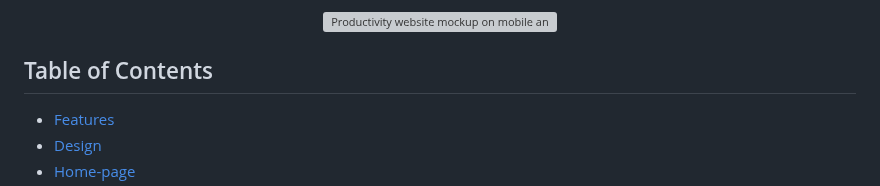
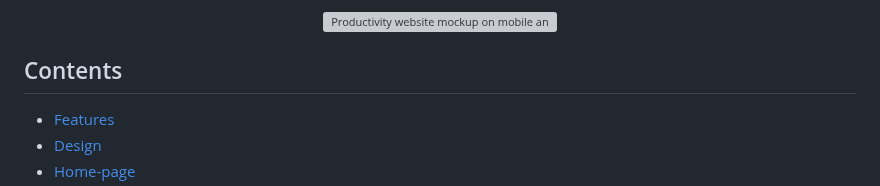
Before and after one commit to MaryanGelle/Productivity, a Markdown page: readme.md, the part around one of its changes. Drawn GitHub-style; grey boxes are pictures that could not be loaded.

Commit message:
changes to table of content and back to page link

```diff
--- a/readme.md
+++ b/readme.md
@@ -8,7 +8,7 @@ We welcome you to your new go-to website that will help you take a step forward
   <img src="assets\readme-images\mockupimages.png" style="background-color: black" alt="Productivity website mockup on mobile and desktop">
 </div>
 
-## Table of Contents
+## Contents
 
 - [Features](#features)
 - [Design](#design)
```
Also changed, not shown: other parts of readme.md (+2 -2 lines).
